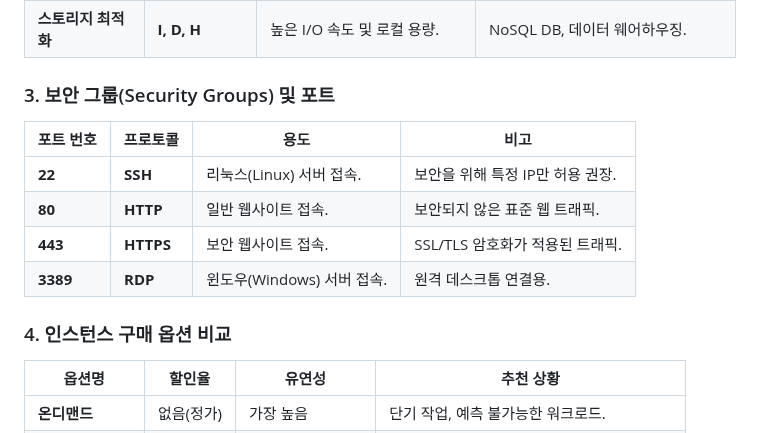
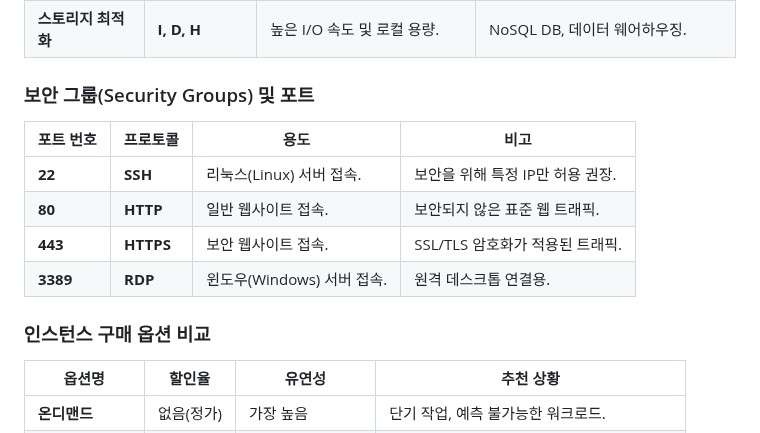
Before and after one commit to prgmd/prgmd_blog, a Markdown page: files/20250723-데이터베이스 서비스 및 S3 활용.md, the part around the change. Rendered like a GitHub page.

Commit message:
Update Posts “20250723-데이터베이스 서비스 및 S3 활용”

```diff
--- a/files/20250723-데이터베이스 서비스 및 S3 활용.md
+++ b/files/20250723-데이터베이스 서비스 및 S3 활용.md
@@ -197,7 +197,7 @@ AWS Billing and Cost Management에서 예산(Budget) 알림 설정 가능. 처
 | **메모리 최적화** | **R** (Memory) | 대용량 RAM 및 빠른 데이터 조회. | 고성능 DB, 실시간 비정형 데이터 처리. |
 | **스토리지 최적화** | **I, D, H** | 높은 I/O 속도 및 로컬 용량. | NoSQL DB, 데이터 웨어하우징. |
 
-### 3. 보안 그룹(Security Groups) 및 포트
+### 보안 그룹(Security Groups) 및 포트
 
 | 포트 번호 | 프로토콜 | 용도 | 비고 |
 | --- | --- | --- | --- |
@@ -206,7 +206,7 @@ AWS Billing and Cost Management에서 예산(Budget) 알림 설정 가능. 처
 | **443** | **HTTPS** | 보안 웹사이트 접속. | SSL/TLS 암호화가 적용된 트래픽. |
 | **3389** | **RDP** | 윈도우(Windows) 서버 접속. | 원격 데스크톱 연결용. |
 
-### 4. 인스턴스 구매 옵션 비교
+### 인스턴스 구매 옵션 비교
 
 | 옵션명 | 할인율 | 유연성 | 추천 상황 |
 | --- | --- | --- | --- |
```
